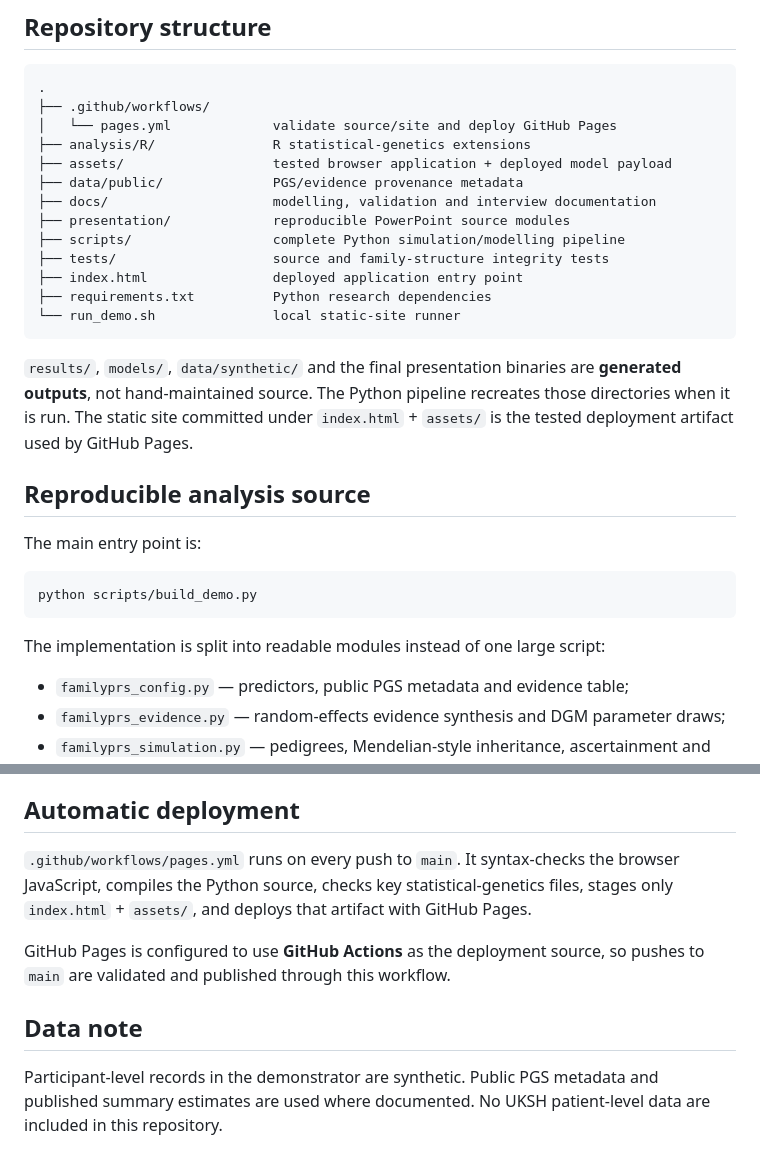
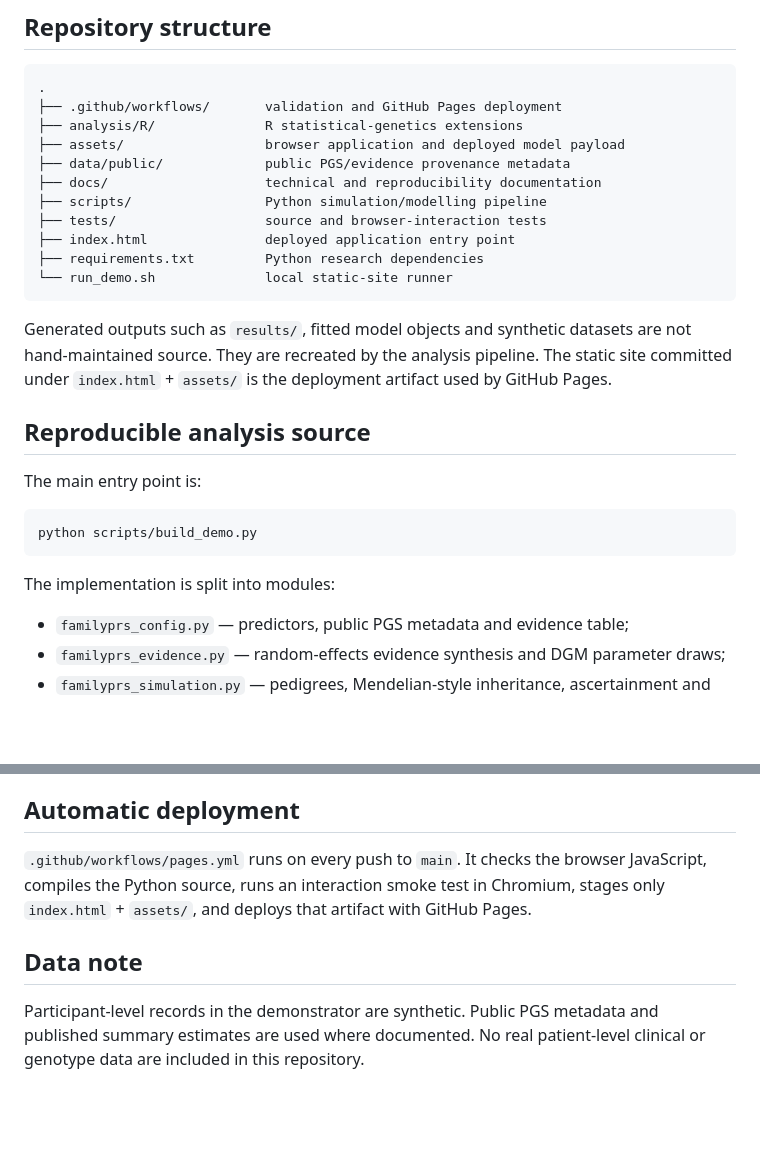
Before and after one commit to Emmanuelludo/familyprs-lab, a Markdown page: README.md, 2 parts joined by grey strips. Drawn GitHub-style; blank space fills up the shorter version.

Commit message:
Make public README research-focused

````diff
--- a/README.md
+++ b/README.md
@@ -8,21 +8,19 @@ FamilyPRS Lab is a family-aware statistical-genetics demonstrator for prospectiv
 
 ```text
 .
-├── .github/workflows/
-│   └── pages.yml             validate source/site and deploy GitHub Pages
-├── analysis/R/               R statistical-genetics extensions
-├── assets/                   tested browser application + deployed model payload
-├── data/public/              PGS/evidence provenance metadata
-├── docs/                     modelling, validation and interview documentation
-├── presentation/             reproducible PowerPoint source modules
-├── scripts/                  complete Python simulation/modelling pipeline
-├── tests/                    source and family-structure integrity tests
-├── index.html                deployed application entry point
-├── requirements.txt          Python research dependencies
-└── run_demo.sh               local static-site runner
+├── .github/workflows/       validation and GitHub Pages deployment
+├── analysis/R/              R statistical-genetics extensions
+├── assets/                  browser application and deployed model payload
+├── data/public/             public PGS/evidence provenance metadata
+├── docs/                    technical and reproducibility documentation
+├── scripts/                 Python simulation/modelling pipeline
+├── tests/                   source and browser-interaction tests
+├── index.html               deployed application entry point
+├── requirements.txt         Python research dependencies
+└── run_demo.sh              local static-site runner
 ```
 
-`results/`, `models/`, `data/synthetic/` and the final presentation binaries are **generated outputs**, not hand-maintained source. The Python pipeline recreates those directories when it is run. The static site committed under `index.html` + `assets/` is the tested deployment artifact used by GitHub Pages.
+Generated outputs such as `results/`, fitted model objects and synthetic datasets are not hand-maintained source. They are recreated by the analysis pipeline. The static site committed under `index.html` + `assets/` is the deployment artifact used by GitHub Pages.
 
 ## Reproducible analysis source
 
@@ -32,7 +30,7 @@ The main entry point is:
 python scripts/build_demo.py
 ```
 
-The implementation is split into readable modules instead of one large script:
+The implementation is split into modules:
 
 - `familyprs_config.py` — predictors, public PGS metadata and evidence table;
 - `familyprs_evidence.py` — random-effects evidence synthesis and DGM parameter draws;
@@ -91,10 +89,8 @@ The family editor supports example and custom nuclear families, live pedigree ed
 
 ## Automatic deployment
 
-`.github/workflows/pages.yml` runs on every push to `main`. It syntax-checks the browser JavaScript, compiles the Python source, checks key statistical-genetics files, stages only `index.html` + `assets/`, and deploys that artifact with GitHub Pages.
-
-GitHub Pages is configured to use **GitHub Actions** as the deployment source, so pushes to `main` are validated and published through this workflow.
+`.github/workflows/pages.yml` runs on every push to `main`. It checks the browser JavaScript, compiles the Python source, runs an interaction smoke test in Chromium, stages only `index.html` + `assets/`, and deploys that artifact with GitHub Pages.
 
 ## Data note
 
-Participant-level records in the demonstrator are synthetic. Public PGS metadata and published summary estimates are used where documented. No UKSH patient-level data are included in this repository.
+Participant-level records in the demonstrator are synthetic. Public PGS metadata and published summary estimates are used where documented. No real patient-level clinical or genotype data are included in this repository.
````
